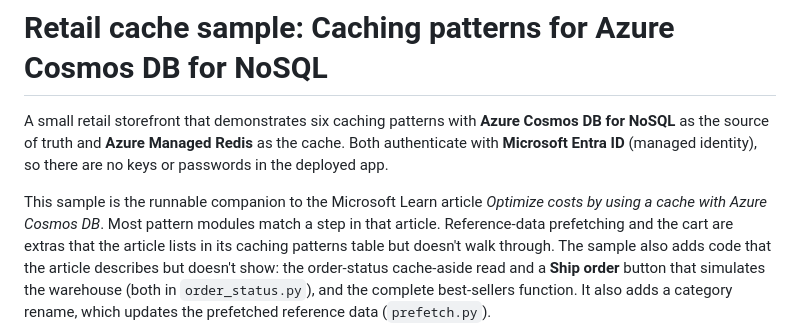
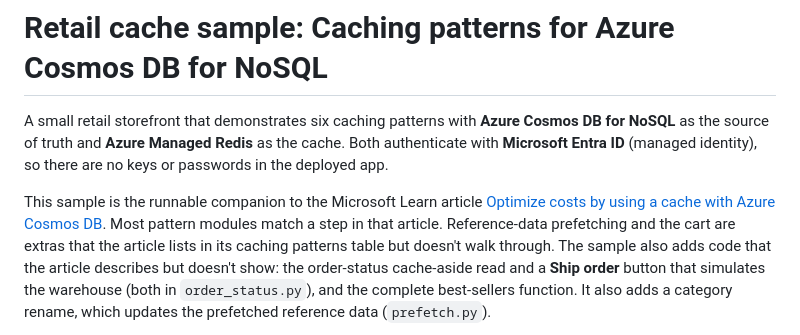
Before and after one commit to AzureManagedRedis/amr-caching-pattern-samples, a Markdown page: cosmos-db-retail-sample/README.md, the part around the change. Rendered like a GitHub page.

```diff
--- a/cosmos-db-retail-sample/README.md
+++ b/cosmos-db-retail-sample/README.md
@@ -6,7 +6,7 @@ authenticate with **Microsoft Entra ID** (managed identity), so there are no key
 passwords in the deployed app.
 
 This sample is the runnable companion to the Microsoft Learn article
-*Optimize costs by using a cache with Azure Cosmos DB*. Most pattern modules
+[Optimize costs by using a cache with Azure Cosmos DB](https://learn.microsoft.com/azure/cosmos-db/how-to-cache). Most pattern modules
 match a step in that article. Reference-data prefetching and the cart are extras
 that the article lists in its caching patterns table but doesn't walk through.
 The sample also adds code that the article describes but doesn't show: the
```
Also changed, not shown: azure-sql-retail-sample/README.md (+1 -1 lines).
